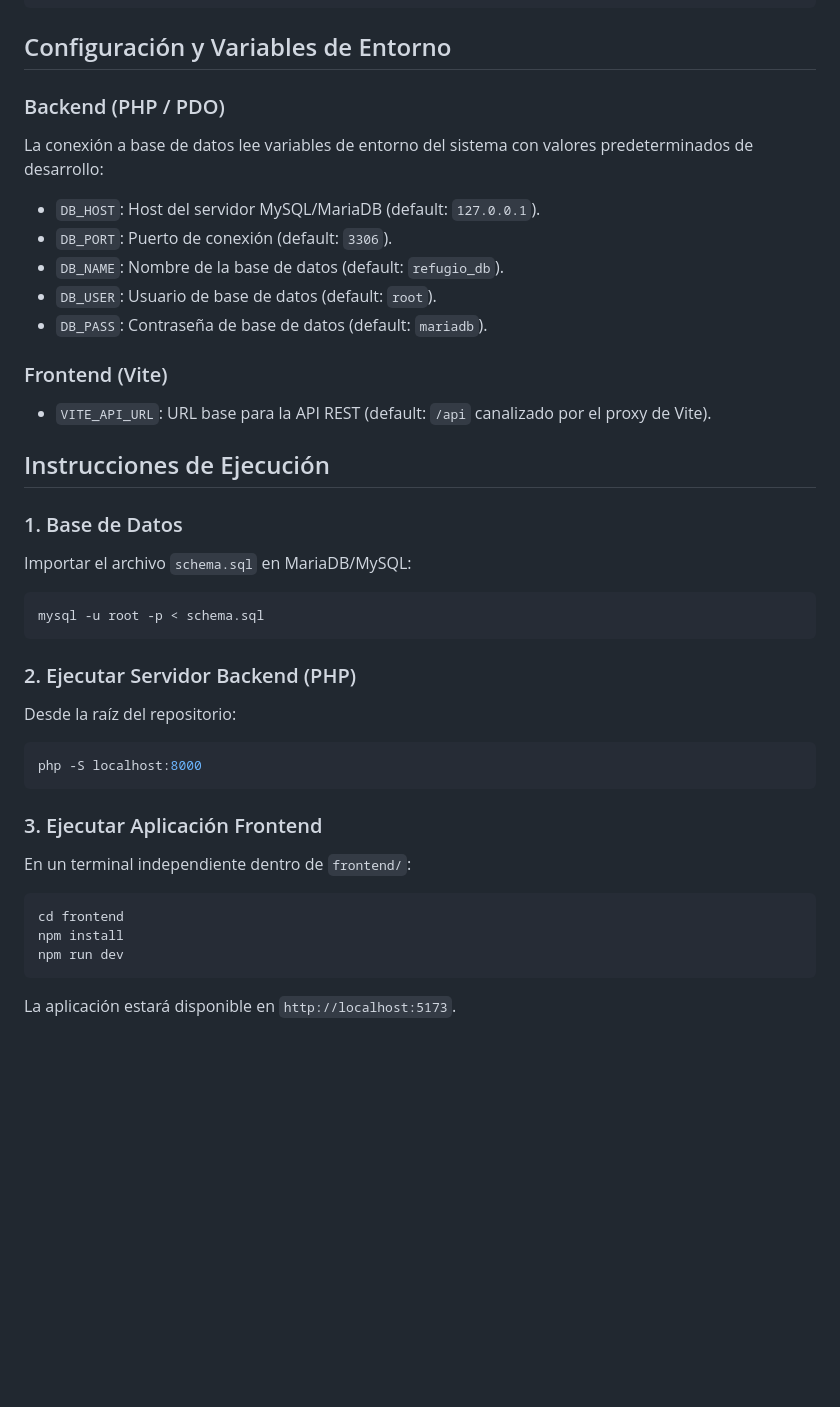
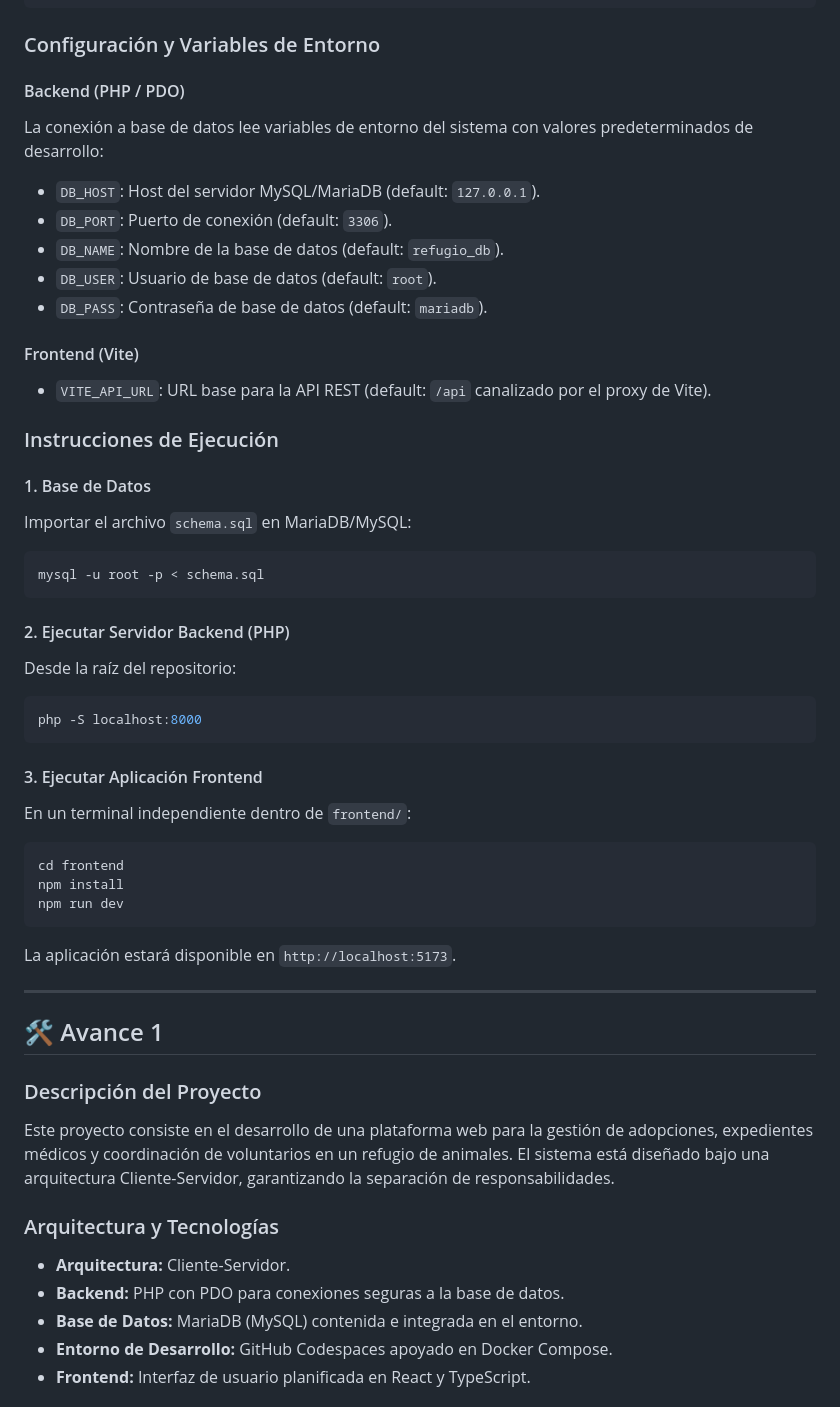
Before and after one commit to AriFtw03/LP-Proyecto-2doParcial, a Markdown page: README.md, the part around one of its changes. Drawn GitHub-style; blank space fills up the shorter version.

Commit message:
docs: Unificar documentación del Avance 1 y Avance 2 en README.md

````diff
--- a/README.md
+++ b/README.md
@@ -72,9 +76,9 @@ LP-Proyecto-2doParcial/
 └── README.md
 ```
 
-## Configuración y Variables de Entorno
+### Configuración y Variables de Entorno
 
-### Backend (PHP / PDO)
+#### Backend (PHP / PDO)
 La conexión a base de datos lee variables de entorno del sistema con valores predeterminados de desarrollo:
 * `DB_HOST`: Host del servidor MySQL/MariaDB (default: `127.0.0.1`).
 * `DB_PORT`: Puerto de conexión (default: `3306`).
@@ -82,26 +86,26 @@ La conexión a base de datos lee variables de entorno del sistema con valores pr
 * `DB_USER`: Usuario de base de datos (default: `root`).
 * `DB_PASS`: Contraseña de base de datos (default: `mariadb`).
 
-### Frontend (Vite)
+#### Frontend (Vite)
 * `VITE_API_URL`: URL base para la API REST (default: `/api` canalizado por el proxy de Vite).
 
-## Instrucciones de Ejecución
+### Instrucciones de Ejecución
 
-### 1. Base de Datos
+#### 1. Base de Datos
 Importar el archivo `schema.sql` en MariaDB/MySQL:
 
 ```bash
 mysql -u root -p < schema.sql
 ```
 
-### 2. Ejecutar Servidor Backend (PHP)
+#### 2. Ejecutar Servidor Backend (PHP)
 Desde la raíz del repositorio:
 
 ```bash
 php -S localhost:8000
 ```
 
-### 3. Ejecutar Aplicación Frontend
+#### 3. Ejecutar Aplicación Frontend
 En un terminal independiente dentro de `frontend/`:
 
 ```bash
@@ -111,3 +115,18 @@ npm run dev
 ```
 
 La aplicación estará disponible en `http://localhost:5173`.
+
+---
+
+## 🛠️ Avance 1
+
+### Descripción del Proyecto
+Este proyecto consiste en el desarrollo de una plataforma web para la gestión de adopciones, expedientes médicos y coordinación de voluntarios en un refugio de animales. El sistema está diseñado bajo una arquitectura Cliente-Servidor, garantizando la separación de responsabilidades.
+
+### Arquitectura y Tecnologías
+*   **Arquitectura:** Cliente-Servidor.
+*   **Backend:** PHP con PDO para conexiones seguras a la base de datos.
+*   **Base de Datos:** MariaDB (MySQL) contenida e integrada en el entorno.
+*   **Entorno de Desarrollo:** GitHub Codespaces apoyado en Docker Compose.
+*   **Frontend:** Interfaz de usuario planificada en React y TypeScript.
+
````
Also changed, not shown: other parts of README.md (+86 -6 lines).
